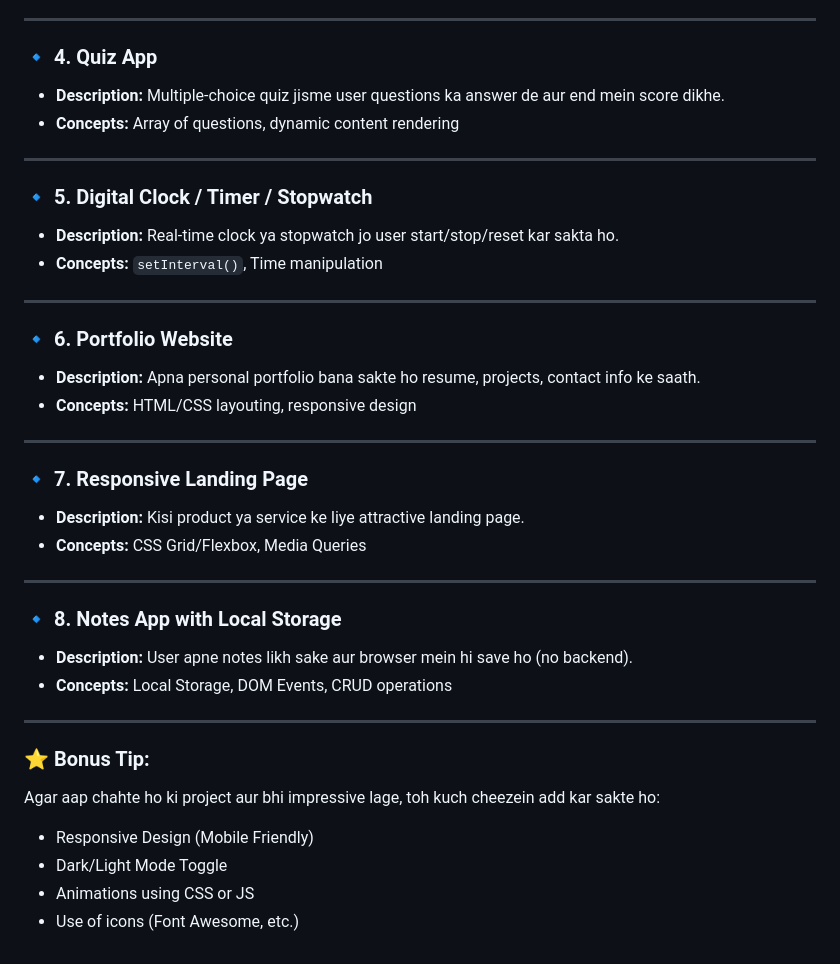
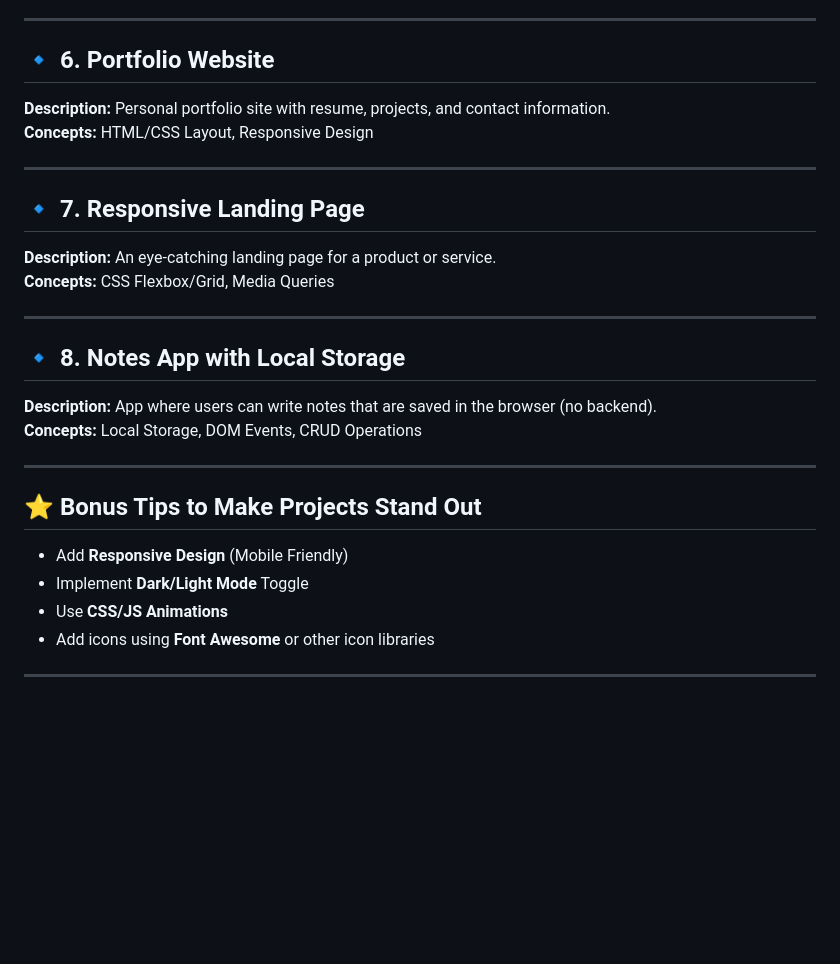
Before and after one commit to Mayank-Garg7/ongoing-php, a Markdown page: projects/trial.md, the part around the change printed below. Rendered like a GitHub page; blank space fills up the shorter version.

```diff
--- a/projects/trial.md
+++ b/projects/trial.md
@@ -71,46 +74,29 @@ Agar aap mujhe apna project idea batao, toh main aapke liye ek abstract bhi likh
 
 ---
 
-### 🔹 **4. Quiz App**
-
-* **Description:** Multiple-choice quiz jisme user questions ka answer de aur end mein score dikhe.
-* **Concepts:** Array of questions, dynamic content rendering
+## 🔹 6. Portfolio Website
+**Description:** Personal portfolio site with resume, projects, and contact information.
+**Concepts:** HTML/CSS Layout, Responsive Design
 
 ---
 
-### 🔹 **5. Digital Clock / Timer / Stopwatch**
-
-* **Description:** Real-time clock ya stopwatch jo user start/stop/reset kar sakta ho.
-* **Concepts:** `setInterval()`, Time manipulation
+## 🔹 7. Responsive Landing Page
+**Description:** An eye-catching landing page for a product or service.
+**Concepts:** CSS Flexbox/Grid, Media Queries
 
 ---
 
-### 🔹 **6. Portfolio Website**
-
-* **Description:** Apna personal portfolio bana sakte ho resume, projects, contact info ke saath.
-* **Concepts:** HTML/CSS layouting, responsive design
+## 🔹 8. Notes App with Local Storage
+**Description:** App where users can write notes that are saved in the browser (no backend).
+**Concepts:** Local Storage, DOM Events, CRUD Operations
 
 ---
 
-### 🔹 **7. Responsive Landing Page**
+## ⭐ Bonus Tips to Make Projects Stand Out
 
-* **Description:** Kisi product ya service ke liye attractive landing page.
-* **Concepts:** CSS Grid/Flexbox, Media Queries
+- Add **Responsive Design** (Mobile Friendly)
+- Implement **Dark/Light Mode** Toggle
+- Use **CSS/JS Animations**
+- Add icons using **Font Awesome** or other icon libraries
 
 ---
-
-### 🔹 **8. Notes App with Local Storage**
-
-* **Description:** User apne notes likh sake aur browser mein hi save ho (no backend).
-* **Concepts:** Local Storage, DOM Events, CRUD operations
-
----
-
-### ⭐ Bonus Tip:
-
-Agar aap chahte ho ki project aur bhi impressive lage, toh kuch cheezein add kar sakte ho:
-
-* Responsive Design (Mobile Friendly)
-* Dark/Light Mode Toggle
-* Animations using CSS or JS
-* Use of icons (Font Awesome, etc.)
```
Also changed, not shown: other parts of projects/trial.md (+41 -38 lines).
